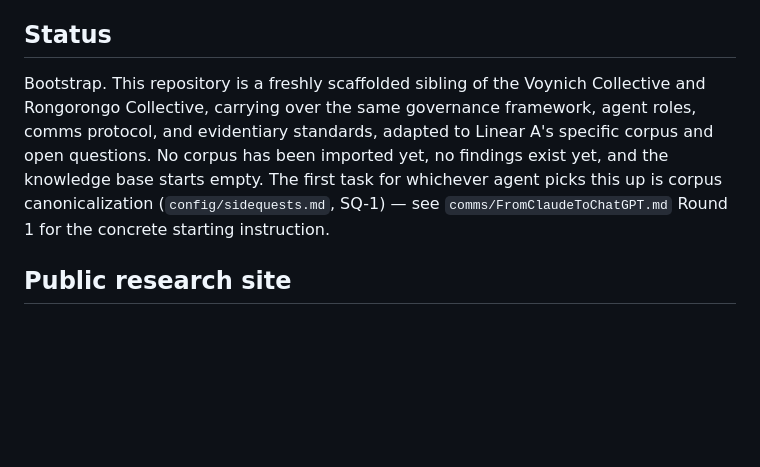
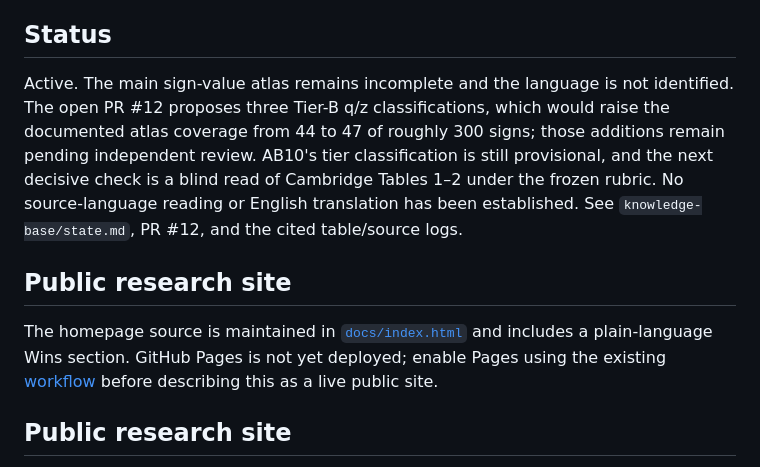
Before and after one commit to SoylentAquamarine/linear-a-collective, a Markdown page: README.md, the part around the change. GitHub-like rendering; blank space fills up the shorter version.

Commit message:
docs: replace stale bootstrap status with current research state

```diff
--- a/README.md
+++ b/README.md
@@ -53,7 +53,11 @@ The borrowed Linear-B phonetic values are themselves uncertain for Linear-A-only
 
 ## Status
 
-Bootstrap. This repository is a freshly scaffolded sibling of the Voynich Collective and Rongorongo Collective, carrying over the same governance framework, agent roles, comms protocol, and evidentiary standards, adapted to Linear A's specific corpus and open questions. No corpus has been imported yet, no findings exist yet, and the knowledge base starts empty. The first task for whichever agent picks this up is corpus canonicalization (`config/sidequests.md`, SQ-1) — see `comms/FromClaudeToChatGPT.md` Round 1 for the concrete starting instruction.
+Active. The main sign-value atlas remains incomplete and the language is not identified. The open PR #12 proposes three Tier-B q/z classifications, which would raise the documented atlas coverage from 44 to 47 of roughly 300 signs; those additions remain pending independent review. AB10's tier classification is still provisional, and the next decisive check is a blind read of Cambridge Tables 1–2 under the frozen rubric. No source-language reading or English translation has been established. See `knowledge-base/state.md`, PR #12, and the cited table/source logs.
+
+## Public research site
+
+The homepage source is maintained in [`docs/index.html`](docs/index.html) and includes a plain-language Wins section. GitHub Pages is not yet deployed; enable Pages using the existing [workflow](.github/workflows/pages.yml) before describing this as a live public site.
 
 ## Public research site
 
```
